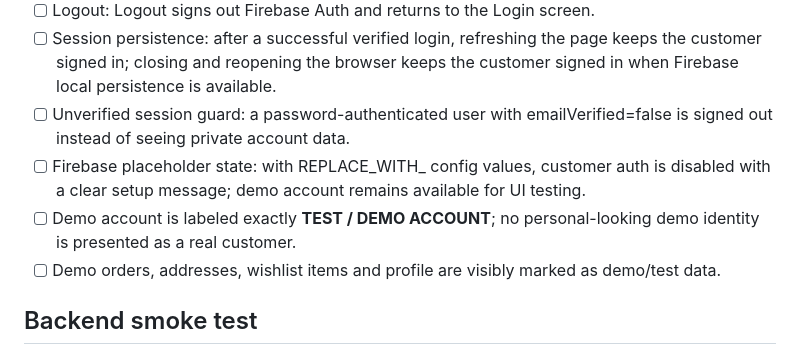
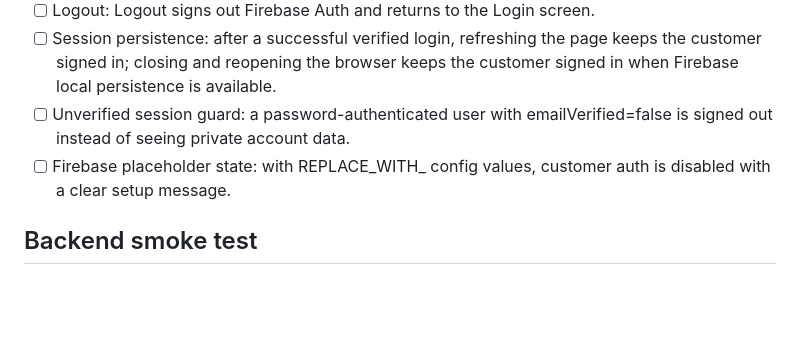
Before and after one commit to tubalrr/Kapeng-Barako, a Markdown page: docs/QA_CHECKLIST.md, the part around the change. Drawn GitHub-style; blank space fills up the shorter version.

Commit message:
Update Admin QA without Demo Account

```diff
--- a/docs/QA_CHECKLIST.md
+++ b/docs/QA_CHECKLIST.md
@@ -48,9 +48,7 @@ Run this checklist on the deployed GitHub Pages site after Firebase configuratio
 - [ ] Logout: Logout signs out Firebase Auth and returns to the Login screen.
 - [ ] Session persistence: after a successful verified login, refreshing the page keeps the customer signed in; closing and reopening the browser keeps the customer signed in when Firebase local persistence is available.
 - [ ] Unverified session guard: a password-authenticated user with emailVerified=false is signed out instead of seeing private account data.
-- [ ] Firebase placeholder state: with REPLACE_WITH_ config values, customer auth is disabled with a clear setup message; demo account remains available for UI testing.
-- [ ] Demo account is labeled exactly **TEST / DEMO ACCOUNT**; no personal-looking demo identity is presented as a real customer.
-- [ ] Demo orders, addresses, wishlist items and profile are visibly marked as demo/test data.
+- [ ] Firebase placeholder state: with REPLACE_WITH_ config values, customer auth is disabled with a clear setup message.
 ## Backend smoke test
 - [ ] Firebase Auth login succeeds.
 - [ ] `admins/{uid}` authorization is enforced.
```
